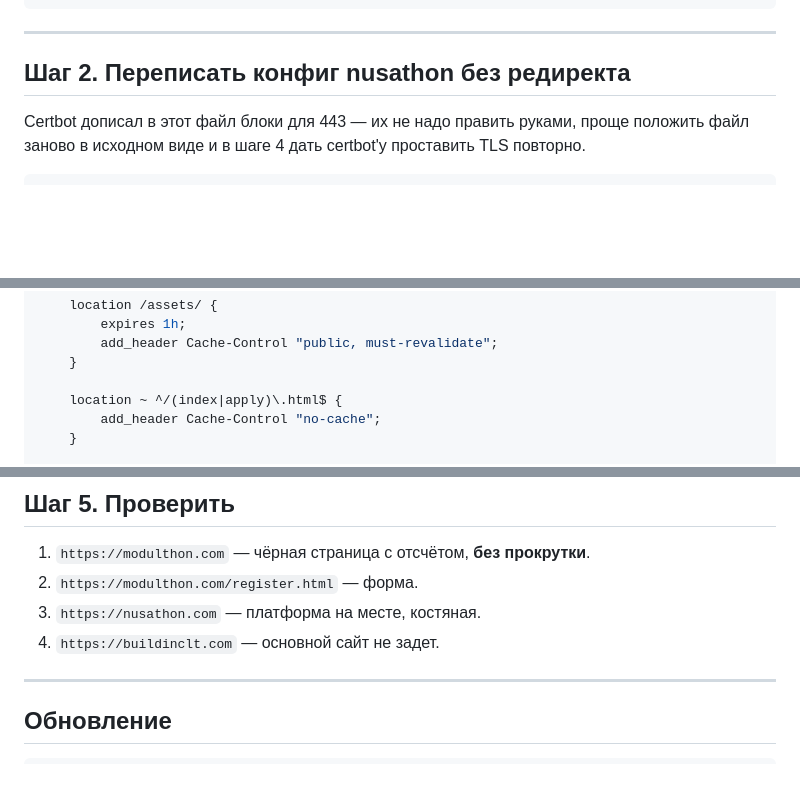
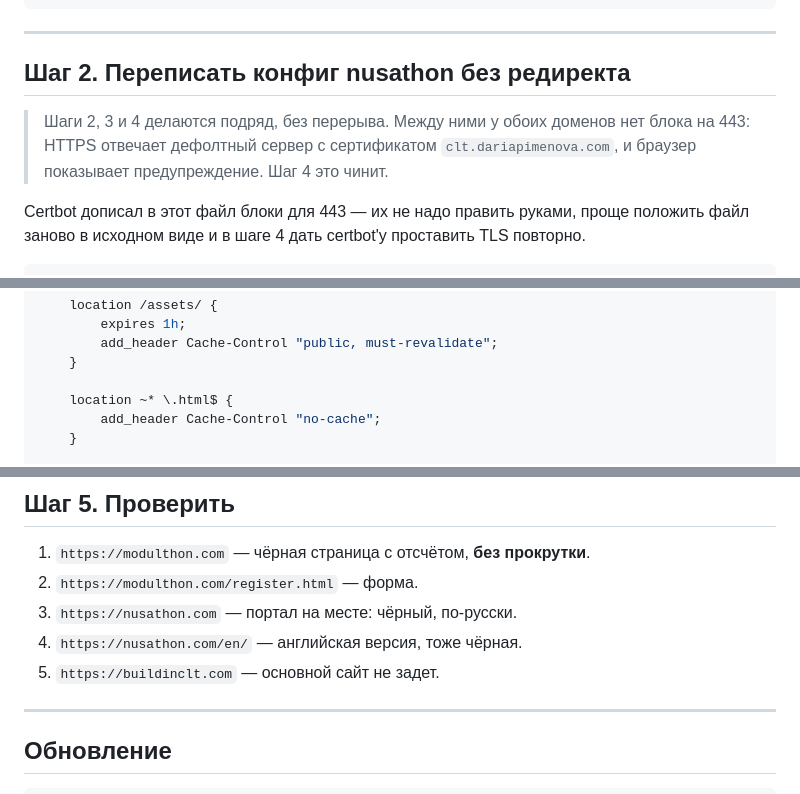
Before and after one commit to Blagotvorec/modulthon, a Markdown page: DEPLOY.md, 3 parts joined by grey strips. Drawn GitHub-style; blank space fills up the shorter version.

Commit message:
Split Modul off from Nusa, and reconcile what that breaks
Modulthon is its own project now, with its own domain and its own site,
so nusathon stops promising a redirect that will no longer exist and the
platform links out to the stage instead of collecting registrations for
it. The announcement strip finally carries a real event with a real
date, in both locales.

modulthon/DEPLOY.md was written before nusathon gained /en/ and a black
theme, and step 2 rewrites the nusathon config wholesale — so it carried
a cache rule that misses the English pages and a final check describing
a site that no longer looks like that. Both fixed, and the step now
warns that 2 through 4 leave HTTPS answering from the default server
until certbot runs.

Co-Authored-By: Claude Opus 5 <noreply@anthropic.com>

```diff
--- a/DEPLOY.md
+++ b/DEPLOY.md
@@ -30,6 +30,11 @@ ls /home/inclt/inclt-webapp/modulthon
 
 ## Шаг 2. Переписать конфиг nusathon без редиректа
 
+> Шаги 2, 3 и 4 делаются подряд, без перерыва. Между ними у обоих
+> доменов нет блока на 443: HTTPS отвечает дефолтный сервер с
+> сертификатом `clt.dariapimenova.com`, и браузер показывает
+> предупреждение. Шаг 4 это чинит.
+
 Certbot дописал в этот файл блоки для 443 — их не надо править руками,
 проще положить файл заново в исходном виде и в шаге 4 дать certbot'у
 проставить TLS повторно.
@@ -48,7 +53,7 @@ server {
         add_header Cache-Control "public, must-revalidate";
     }
 
-    location ~ ^/(index|apply)\.html$ {
+    location ~* \.html$ {
         add_header Cache-Control "no-cache";
     }
 
@@ -123,8 +128,9 @@ sudo certbot --nginx -d nusathon.com -d www.nusathon.com -d modulthon.com -d www
 
 1. `https://modulthon.com` — чёрная страница с отсчётом, **без прокрутки**.
 2. `https://modulthon.com/register.html` — форма.
-3. `https://nusathon.com` — платформа на месте, костяная.
-4. `https://buildinclt.com` — основной сайт не задет.
+3. `https://nusathon.com` — портал на месте: чёрный, по-русски.
+4. `https://nusathon.com/en/` — английская версия, тоже чёрная.
+5. `https://buildinclt.com` — основной сайт не задет.
 
 ---
 
```
